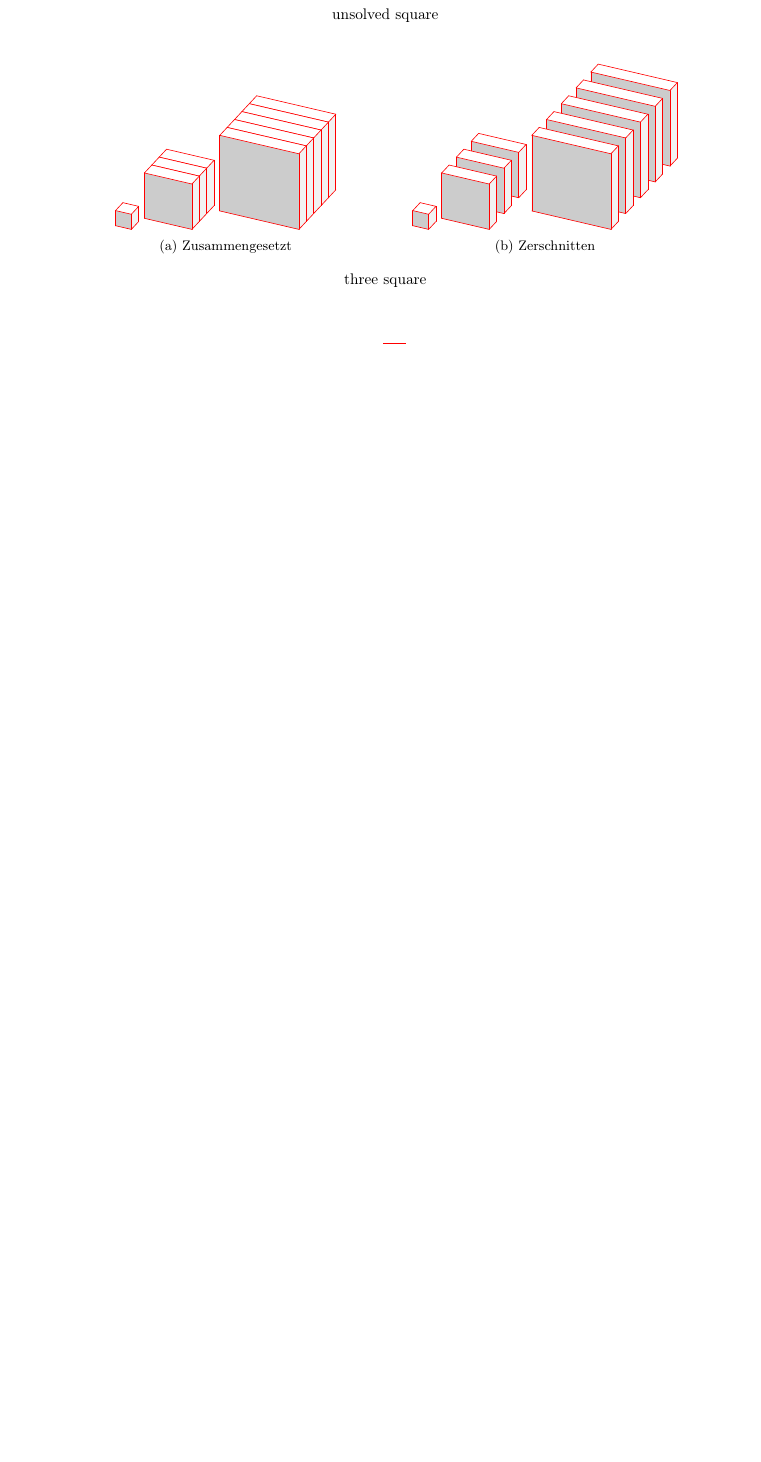
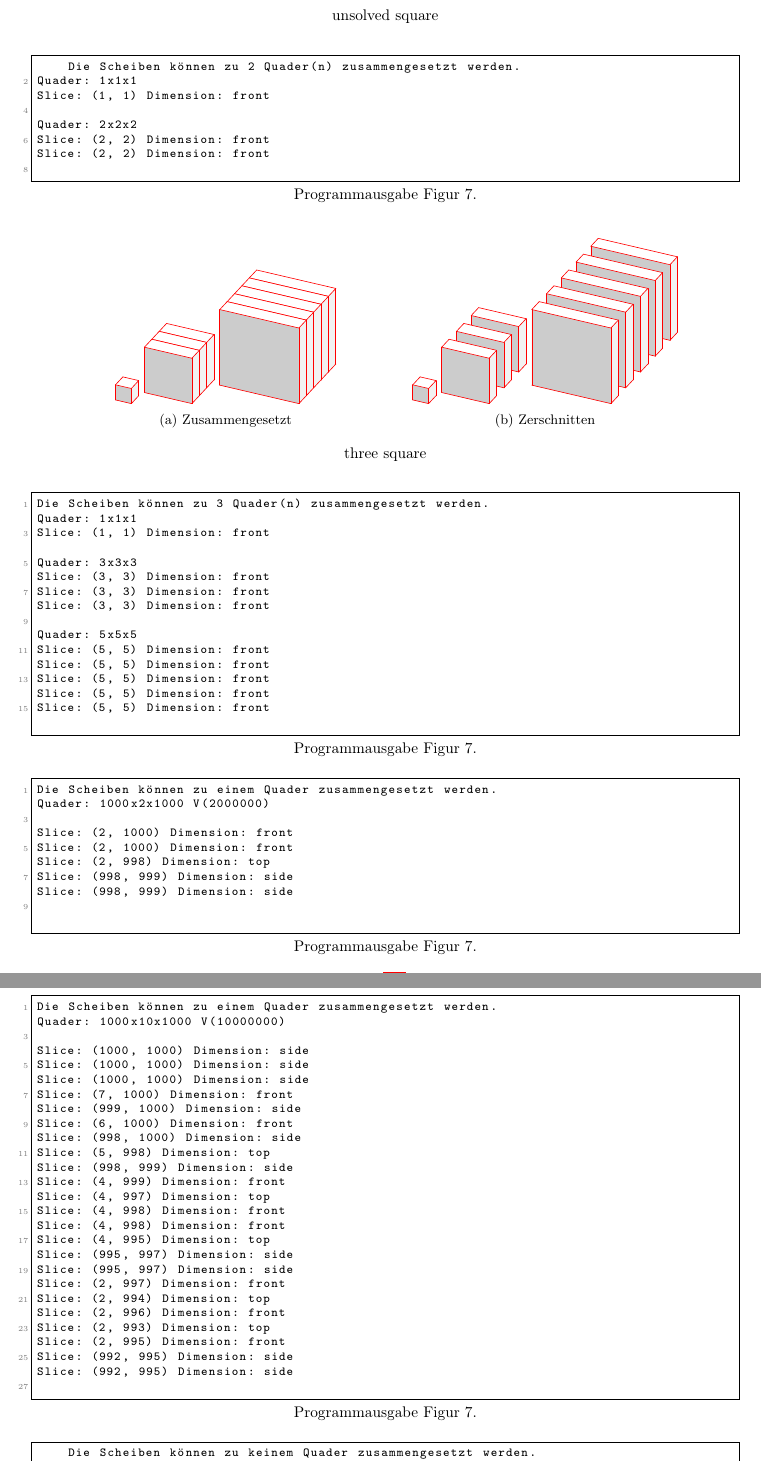
Before and after one commit to leartpro/bwinf41, a LaTeX document (LennartProtte/Aufgabe2-Dokumentation/Aufgabe2-Dokumentation.tex): part of page 5 of 12 before the commit and two parts of pages 6 and 7 of 14 after it, the two joined at a grey line, cut so that both start at the same text, the shorter picture padded with empty space. Compiled offline with pdfLaTeX.

Commit message:
V57 latex doc 1/2

```diff
--- a/LennartProtte/Aufgabe2-Dokumentation/Aufgabe2-Dokumentation.tex
+++ b/LennartProtte/Aufgabe2-Dokumentation/Aufgabe2-Dokumentation.tex
@@ -361,6 +387,16 @@
         \end{subfigure}
         \caption{unsolved square}\label{fig:figAB3}
     \end{figure}
+
+    \begin{lstlisting}[frame=single, title=Programmausgabe Figur 7., breaklines=true,label={lst:lstlisting2}]
+    Die Scheiben können zu 2 Quader(n) zusammengesetzt werden.
+Quader: 1x1x1
+Slice: (1, 1) Dimension: front
+
+Quader: 2x2x2
+Slice: (2, 2) Dimension: front
+Slice: (2, 2) Dimension: front
+    \end{lstlisting}
 
     \begin{figure}[H]
         \centering
@@ -418,3 +454,66 @@
         \end{subfigure}
         \caption{three square}\label{fig:figAB4}
     \end{figure}
+
+    \begin{lstlisting}[frame=single, title=Programmausgabe Figur 7., breaklines=true,label={lst:lstlisting2}]
+Die Scheiben können zu 3 Quader(n) zusammengesetzt werden.
+Quader: 1x1x1
+Slice: (1, 1) Dimension: front
+
+Quader: 3x3x3
+Slice: (3, 3) Dimension: front
+Slice: (3, 3) Dimension: front
+Slice: (3, 3) Dimension: front
+
+Quader: 5x5x5
+Slice: (5, 5) Dimension: front
+Slice: (5, 5) Dimension: front
+Slice: (5, 5) Dimension: front
+Slice: (5, 5) Dimension: front
+Slice: (5, 5) Dimension: front
+    \end{lstlisting}
+
+    \begin{lstlisting}[frame=single, title=Programmausgabe Figur 7., breaklines=true,label={lst:lstlisting2}]
+Die Scheiben können zu einem Quader zusammengesetzt werden.
+Quader: 1000x2x1000 V(2000000)
+
+Slice: (2, 1000) Dimension: front
+Slice: (2, 1000) Dimension: front
+Slice: (2, 998) Dimension: top
+Slice: (998, 999) Dimension: side
+Slice: (998, 999) Dimension: side
+
+    \end{lstlisting}
+
+    \begin{lstlisting}[frame=single, title=Programmausgabe Figur 7., breaklines=true,label={lst:lstlisting2}]
+Die Scheiben können zu einem Quader zusammengesetzt werden.
+Quader: 1000x10x1000 V(10000000)
+
+Slice: (1000, 1000) Dimension: side
+Slice: (1000, 1000) Dimension: side
+Slice: (1000, 1000) Dimension: side
+Slice: (7, 1000) Dimension: front
+Slice: (999, 1000) Dimension: side
+Slice: (6, 1000) Dimension: front
+Slice: (998, 1000) Dimension: side
+Slice: (5, 998) Dimension: top
+Slice: (998, 999) Dimension: side
+Slice: (4, 999) Dimension: front
+Slice: (4, 997) Dimension: top
+Slice: (4, 998) Dimension: front
+Slice: (4, 998) Dimension: front
+Slice: (4, 995) Dimension: top
+Slice: (995, 997) Dimension: side
+Slice: (995, 997) Dimension: side
+Slice: (2, 997) Dimension: front
+Slice: (2, 994) Dimension: top
+Slice: (2, 996) Dimension: front
+Slice: (2, 993) Dimension: top
+Slice: (2, 995) Dimension: front
+Slice: (992, 995) Dimension: side
+Slice: (992, 995) Dimension: side
+    \end{lstlisting}
+
+    \begin{lstlisting}[frame=single, title=Programmausgabe Figur 7., breaklines=true,label={lst:lstlisting2}]
+    Die Scheiben können zu keinem Quader zusammengesetzt werden.
+    \end{lstlisting}
```
Also changed, not shown: LennartProtte/Aufgabe1-Dokumentation/Aufgabe1-Dokumentation.tex (+1 -1 lines), LennartProtte/Aufgabe2-Dokumentation/Aufgabe2-Dokumentation.tex (31 more changed lines).
